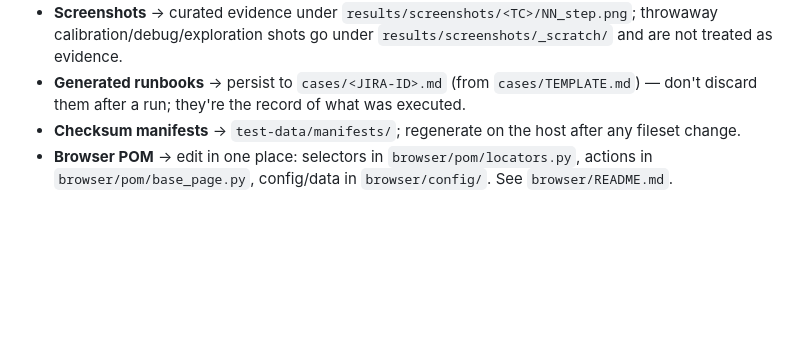
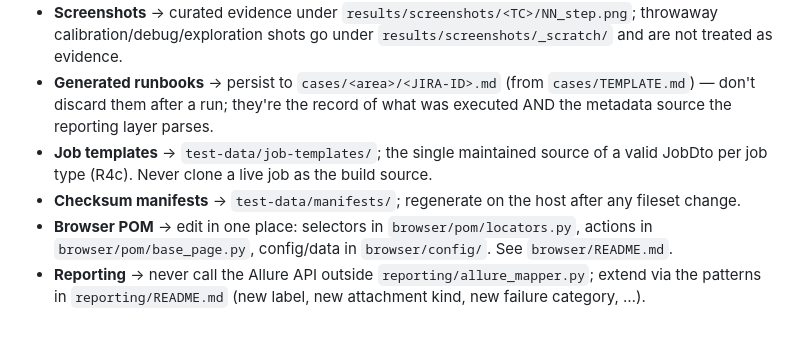
Before and after one commit to triton-ops/flb-automation, a Markdown page: README.md, the part around one of its changes. Rendered like a GitHub page; blank space fills up the shorter version.

```diff
--- a/README.md
+++ b/README.md
@@ -82,8 +111,13 @@ Keep the tree tidy so "where does X go" stays obvious:
 - **Screenshots** → curated evidence under `results/screenshots/<TC>/NN_step.png`; throwaway
   calibration/debug/exploration shots go under `results/screenshots/_scratch/` and are not
   treated as evidence.
-- **Generated runbooks** → persist to `cases/<JIRA-ID>.md` (from `cases/TEMPLATE.md`) — don't
-  discard them after a run; they're the record of what was executed.
+- **Generated runbooks** → persist to `cases/<area>/<JIRA-ID>.md` (from `cases/TEMPLATE.md`) —
+  don't discard them after a run; they're the record of what was executed AND the metadata
+  source the reporting layer parses.
+- **Job templates** → `test-data/job-templates/`; the single maintained source of a valid JobDto
+  per job type (R4c). Never clone a live job as the build source.
 - **Checksum manifests** → `test-data/manifests/`; regenerate on the host after any fileset change.
 - **Browser POM** → edit in one place: selectors in `browser/pom/locators.py`, actions in
   `browser/pom/base_page.py`, config/data in `browser/config/`. See `browser/README.md`.
+- **Reporting** → never call the Allure API outside `reporting/allure_mapper.py`; extend via the
+  patterns in `reporting/README.md` (new label, new attachment kind, new failure category, …).
```
Also changed, not shown: other parts of README.md (+61 -32 lines).
